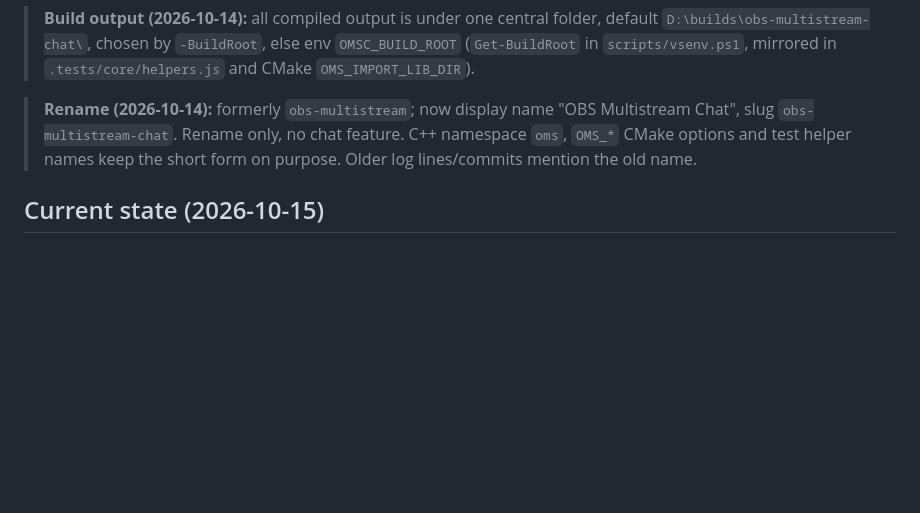
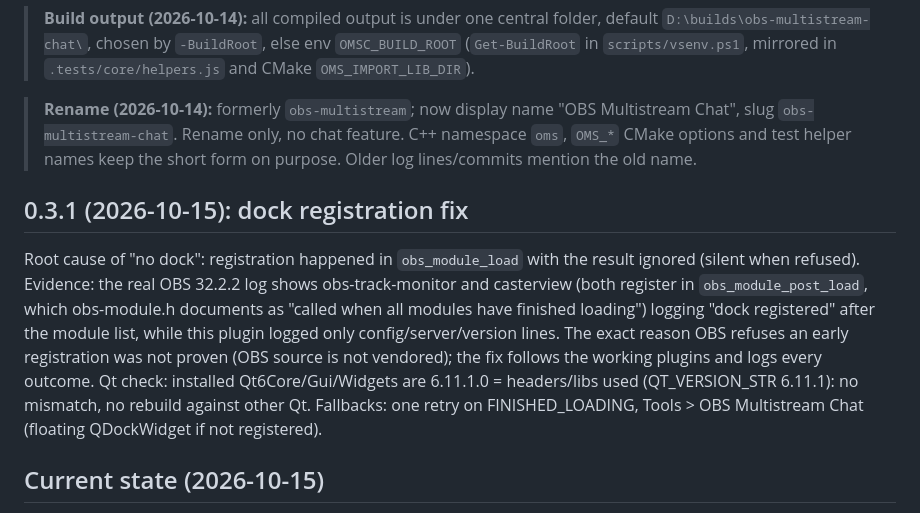
Before and after one commit to otissy/obs-multistream-chat, a Markdown page: PROJECT.md, the part around the change. Rendered like a GitHub page; blank space fills up the shorter version.

```diff
--- a/PROJECT.md
+++ b/PROJECT.md
@@ -10,6 +10,16 @@ Only verified facts go in "Limits"; everything else is marked as design or unver
 > **Rename (2026-10-14):** formerly `obs-multistream`; now display name "OBS Multistream Chat", slug
 > `obs-multistream-chat`. Rename only, no chat feature. C++ namespace `oms`, `OMS_*` CMake options and
 > test helper names keep the short form on purpose. Older log lines/commits mention the old name.
+
+## 0.3.1 (2026-10-15): dock registration fix
+
+Root cause of "no dock": registration happened in `obs_module_load` with the result ignored (silent when refused).
+Evidence: the real OBS 32.2.2 log shows obs-track-monitor and casterview (both register in `obs_module_post_load`, which
+obs-module.h documents as "called when all modules have finished loading") logging "dock registered" after the module list,
+while this plugin logged only config/server/version lines. The exact reason OBS refuses an early registration was not proven
+(OBS source is not vendored); the fix follows the working plugins and logs every outcome. Qt check: installed
+Qt6Core/Gui/Widgets are 6.11.1.0 = headers/libs used (QT_VERSION_STR 6.11.1): no mismatch, no rebuild against other Qt.
+Fallbacks: one retry on FINISHED_LOADING, Tools > OBS Multistream Chat (floating QDockWidget if not registered).
 
 ## Current state (2026-10-15)
 
```
Also changed, not shown: CHANGELOG.md (+15 -0 lines), README.md (+12 -1 lines).
